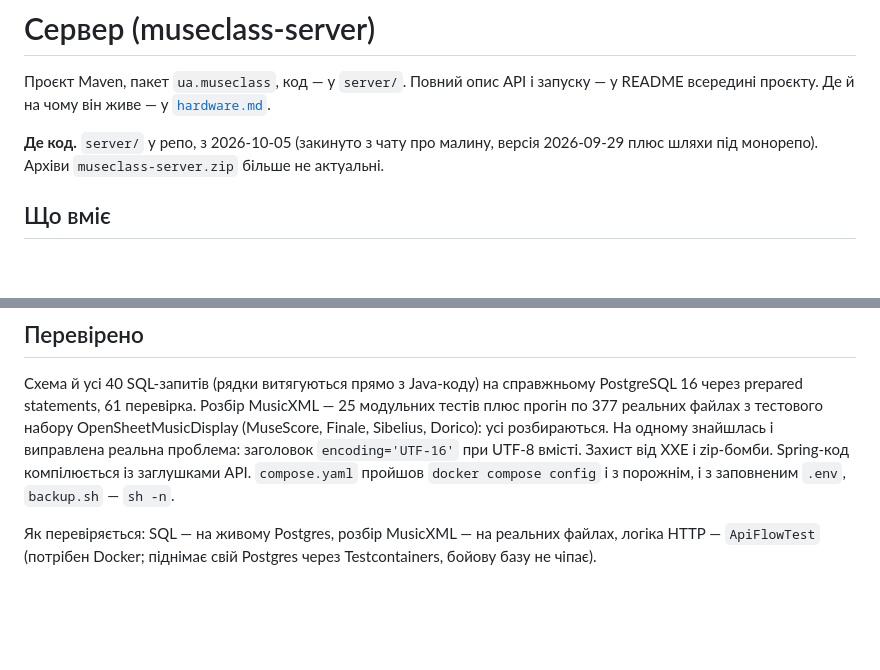
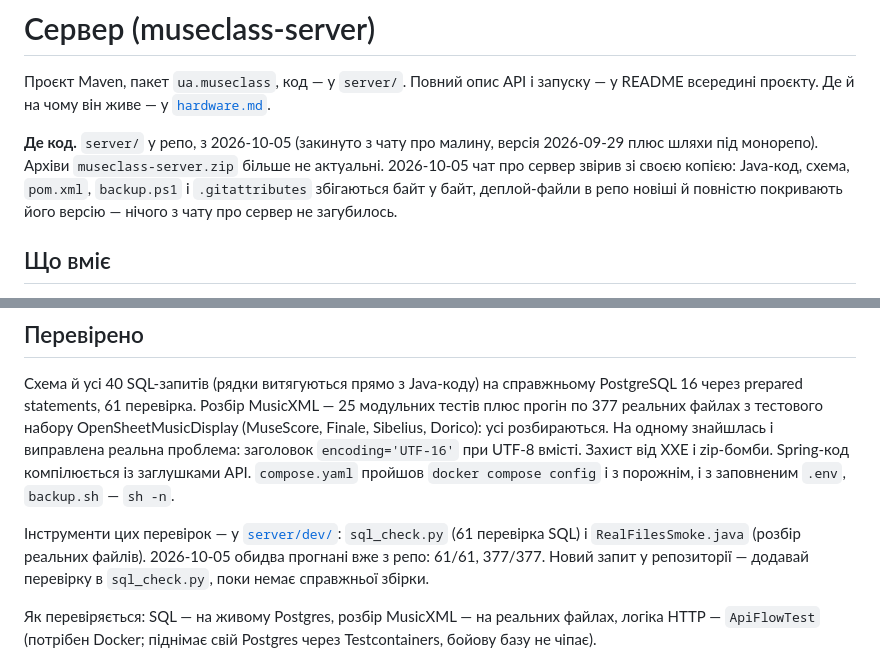
Before and after one commit to Vectaro/MuseClass, a Markdown page: docs/stan/server.md, 2 parts joined by grey strips. Rendered like a GitHub page; blank space fills up the shorter version.

Commit message:
стан: server/dev і звірка версій сервера
Co-Authored-By: Claude Opus 5.5 <noreply@anthropic.com>
Claude-Session: https://claude.ai/code/session_015S8fUDez8BmL3EuM3nXmJp

```diff
--- a/docs/stan/server.md
+++ b/docs/stan/server.md
@@ -6,7 +6,10 @@
 
 **Де код.** `server/` у репо, з 2026-10-05 (закинуто з чату про малину, версія
 2026-09-29 плюс шляхи під монорепо). Архіви `museclass-server.zip` більше не
-актуальні.
+актуальні. 2026-10-05 чат про сервер звірив зі своєю копією: Java-код, схема,
+`pom.xml`, `backup.ps1` і `.gitattributes` збігаються байт у байт, деплой-файли в
+репо новіші й повністю покривають його версію — нічого з чату про сервер не
+загубилось.
 
 ## Що вміє
 - **Акаунти:** реєстрація, вхід, JWT на 30 днів, профіль, інструменти (ті самі
@@ -57,6 +60,11 @@ MusicXML — 25 модульних тестів плюс прогін по 377
 компілюється із заглушками API. `compose.yaml` пройшов `docker compose config`
 і з порожнім, і з заповненим `.env`, `backup.sh` — `sh -n`.
 
+Інструменти цих перевірок — у [`server/dev/`](../../server/dev/README.md):
+`sql_check.py` (61 перевірка SQL) і `RealFilesSmoke.java` (розбір реальних
+файлів). 2026-10-05 обидва прогнані вже з репо: 61/61, 377/377. Новий запит у
+репозиторії — додавай перевірку в `sql_check.py`, поки немає справжньої збірки.
+
 Як перевіряється: SQL — на живому Postgres, розбір MusicXML — на реальних
 файлах, логіка HTTP — `ApiFlowTest` (потрібен Docker; піднімає свій Postgres
 через Testcontainers, бойову базу не чіпає).
```
